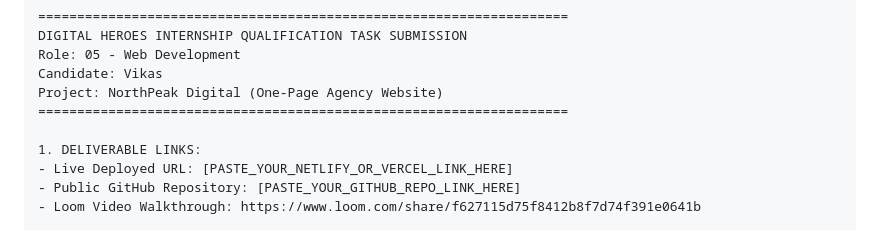
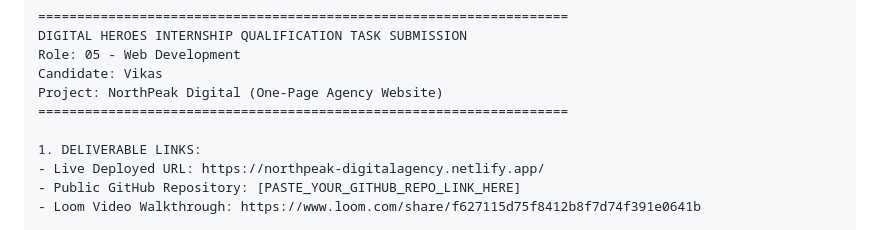
Before and after one commit to Vikas76-bit/northpeak-digital-agency, a Markdown page: SUBMISSION_DOC.md, the part around the change. Rendered like a GitHub page.

```diff
--- a/SUBMISSION_DOC.md
+++ b/SUBMISSION_DOC.md
@@ -20,7 +20,7 @@ Project: NorthPeak Digital (One-Page Agency Website)
 ====================================================================
 
 1. DELIVERABLE LINKS:
-- Live Deployed URL: [PASTE_YOUR_NETLIFY_OR_VERCEL_LINK_HERE]
+- Live Deployed URL: https://northpeak-digitalagency.netlify.app/
 - Public GitHub Repository: [PASTE_YOUR_GITHUB_REPO_LINK_HERE]
 - Loom Video Walkthrough: https://www.loom.com/share/f627115d75f8412b8f7d74f391e0641b
 
```
Also changed, not shown: README.md (+1 -0 lines).
